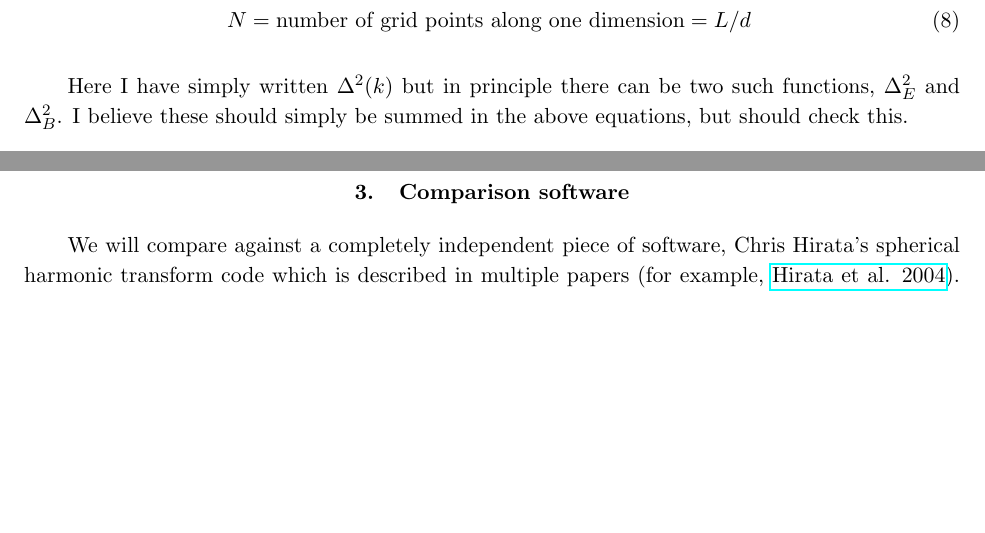
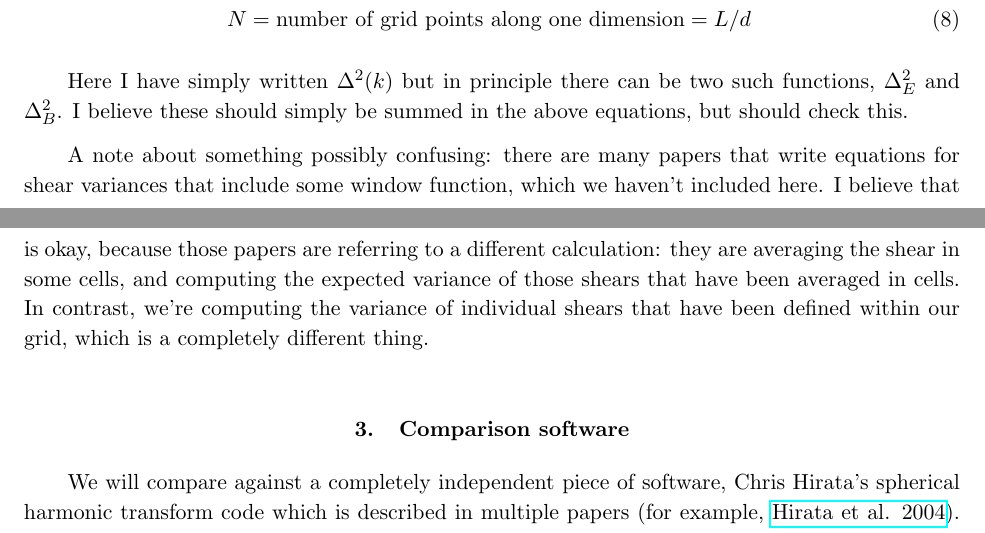
Before and after one commit to GalSim-developers/GalSim, a LaTeX paper (devel/modules/lensing_engine.tex): two parts of pages 2 and 3 of 5, joined at a grey line, cut so that both start at the same text, the shorter picture padded with empty space. Compiled offline with pdfLaTeX.

Commit message:
eliminate possible confusion re: shear variance (#248)

```diff
--- a/devel/modules/lensing_engine.tex
+++ b/devel/modules/lensing_engine.tex
@@ -115,6 +115,15 @@ N &= \mbox{number of grid points along one dimension} = L/d
 Here I have simply written $\Delta^2(k)$ but in principle there can be
 two such functions, $\Delta^2_{E}$ and $\Delta^2_B$.  I believe these
 should simply be summed in the above equations, but should check this.
+
+A note about something possibly confusing: there are many papers that
+write equations for shear variances that include some window function,
+which we haven't included here.  I believe that is okay, because those
+papers are referring to a different calculation: they are averaging
+the shear in some cells, and computing the expected variance of those
+shears that have been averaged in cells.  In contrast, we're computing
+the variance of individual shears that have been defined within our
+grid, which is a completely different thing.
 
 \section{Comparison software}
 
```
